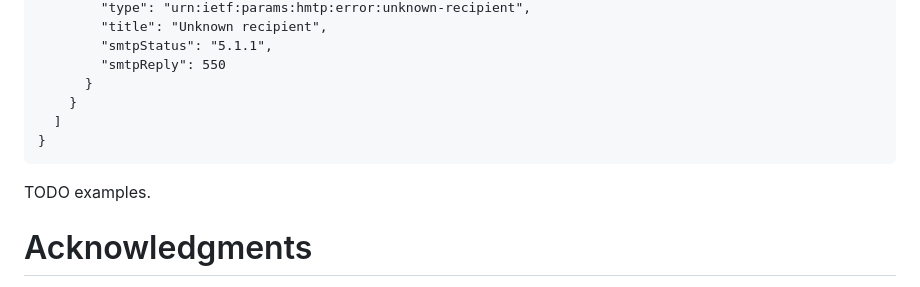
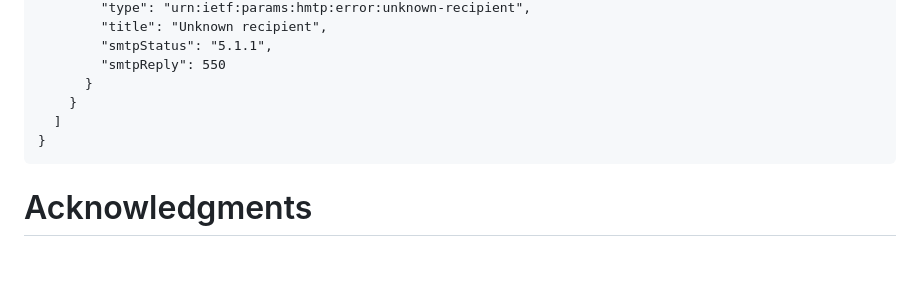
Before and after one commit to dmi03/draft-tishkin-hmtp, a Markdown page: draft-tishkin-hmtp.md, the part around the change. Rendered like a GitHub page; blank space fills up the shorter version.

Commit message:
Remove leftover examples placeholder

```diff
--- a/draft-tishkin-hmtp.md
+++ b/draft-tishkin-hmtp.md
@@ -3285,8 +3285,6 @@ Content-Type: application/json
 }
 ~~~
 
-TODO examples.
-
 # Acknowledgments
 {:numbered="false"}
 
```
